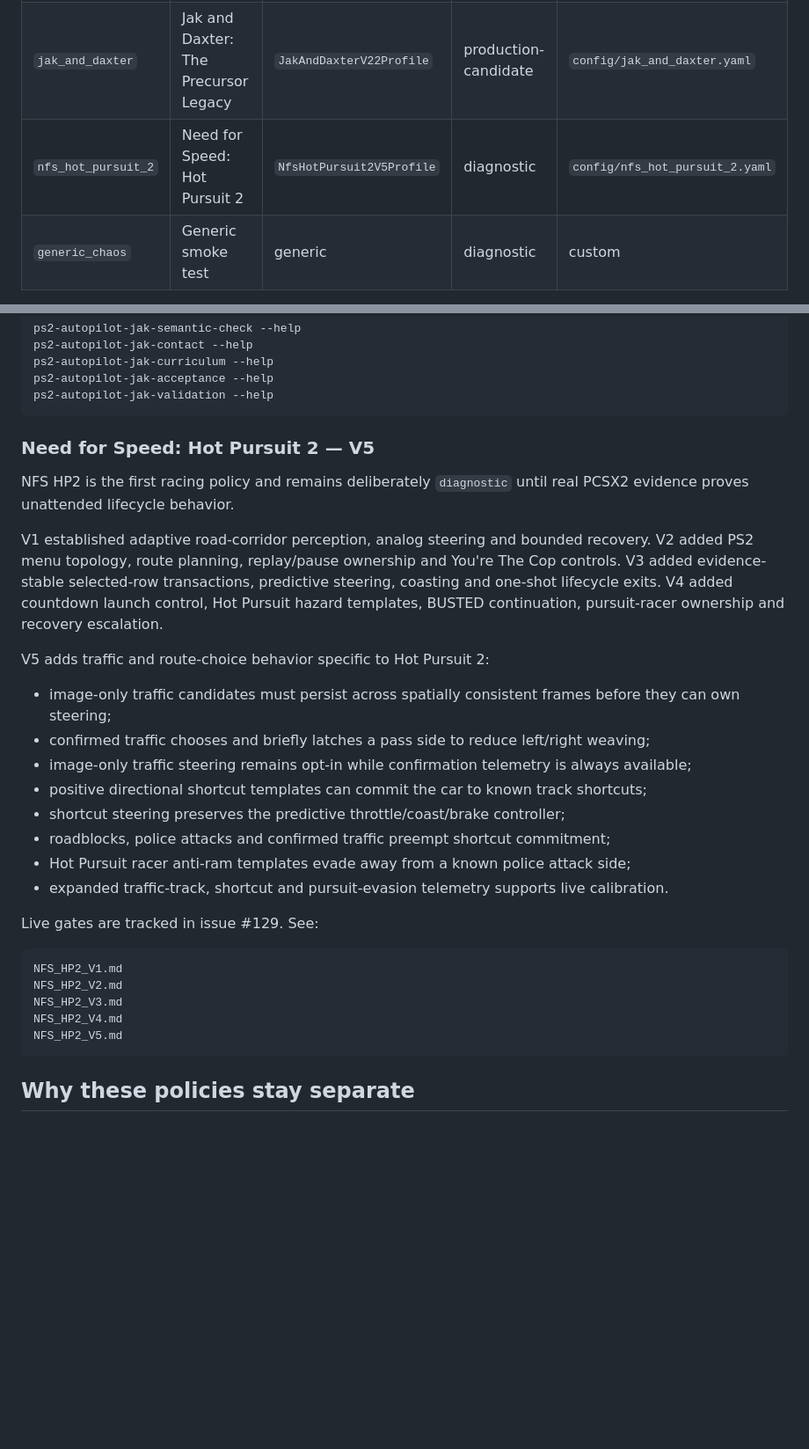
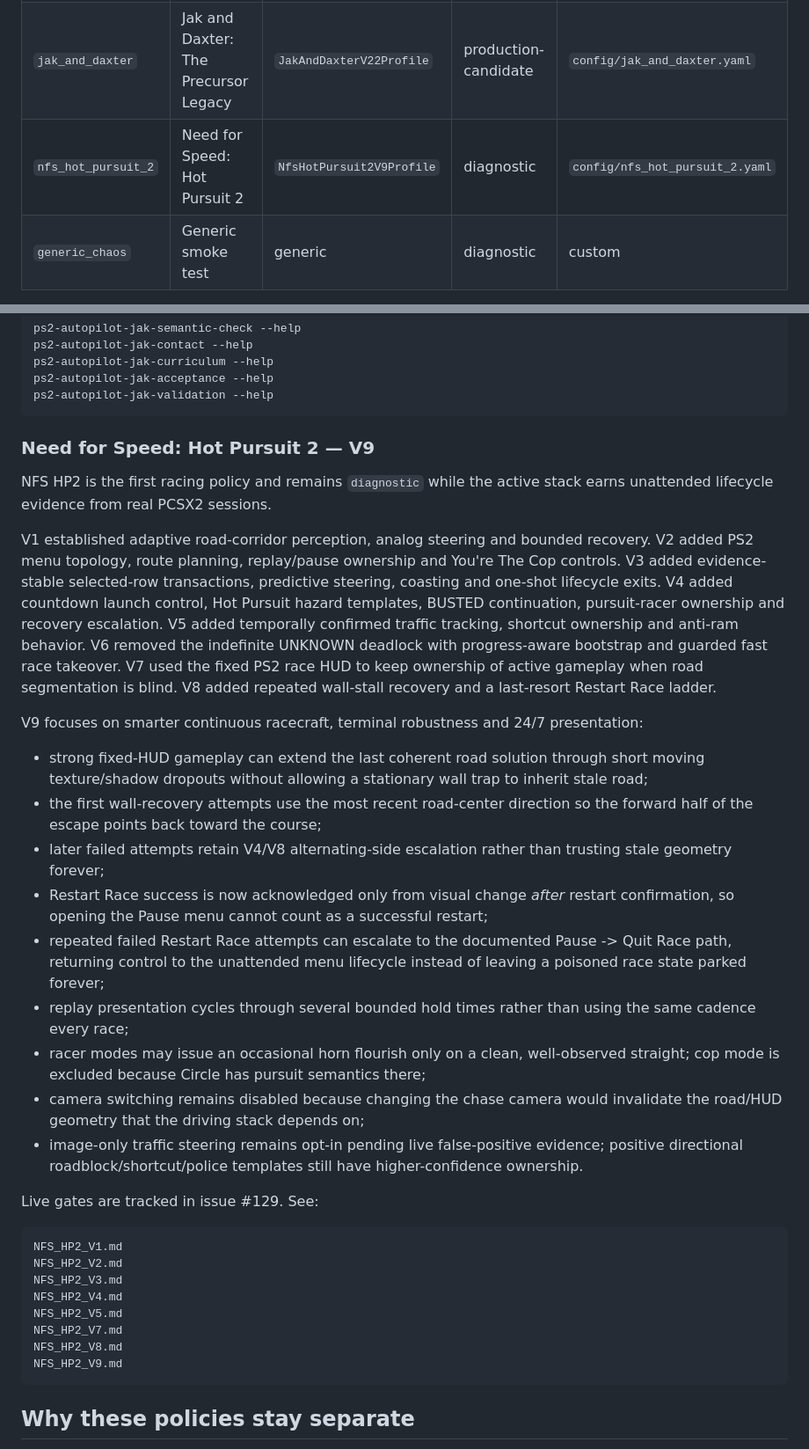
Before and after one commit to ProhibitedTV/PS2-AutoPilot, a Markdown page: GAME_PROFILES.md, 2 parts joined by grey strips. Shown at 88% size. Drawn GitHub-style; blank space fills up the shorter version.

Commit message:
Document active NFS HP2 V9 profile

````diff
--- a/GAME_PROFILES.md
+++ b/GAME_PROFILES.md
@@ -8,7 +8,7 @@ PS2 AutoPilot is a multi-game PCSX2 runtime. Game-specific behavior lives behind
 | --- | --- | --- | --- | --- |
 | `madden2005` | Madden NFL 2005 | `Madden2005V32Profile` | production-candidate | `config/madden2005.yaml` |
 | `jak_and_daxter` | Jak and Daxter: The Precursor Legacy | `JakAndDaxterV22Profile` | production-candidate | `config/jak_and_daxter.yaml` |
-| `nfs_hot_pursuit_2` | Need for Speed: Hot Pursuit 2 | `NfsHotPursuit2V5Profile` | diagnostic | `config/nfs_hot_pursuit_2.yaml` |
+| `nfs_hot_pursuit_2` | Need for Speed: Hot Pursuit 2 | `NfsHotPursuit2V9Profile` | diagnostic | `config/nfs_hot_pursuit_2.yaml` |
 | `generic_chaos` | Generic smoke test | generic | diagnostic | custom |
 
 List the registry at any time:
@@ -81,22 +81,23 @@ ps2-autopilot-jak-acceptance --help
 ps2-autopilot-jak-validation --help
 ```
 
-### Need for Speed: Hot Pursuit 2 — V5
+### Need for Speed: Hot Pursuit 2 — V9
 
-NFS HP2 is the first racing policy and remains deliberately `diagnostic` until real PCSX2 evidence proves unattended lifecycle behavior.
+NFS HP2 is the first racing policy and remains `diagnostic` while the active stack earns unattended lifecycle evidence from real PCSX2 sessions.
 
-V1 established adaptive road-corridor perception, analog steering and bounded recovery. V2 added PS2 menu topology, route planning, replay/pause ownership and You're The Cop controls. V3 added evidence-stable selected-row transactions, predictive steering, coasting and one-shot lifecycle exits. V4 added countdown launch control, Hot Pursuit hazard templates, BUSTED continuation, pursuit-racer ownership and recovery escalation.
+V1 established adaptive road-corridor perception, analog steering and bounded recovery. V2 added PS2 menu topology, route planning, replay/pause ownership and You're The Cop controls. V3 added evidence-stable selected-row transactions, predictive steering, coasting and one-shot lifecycle exits. V4 added countdown launch control, Hot Pursuit hazard templates, BUSTED continuation, pursuit-racer ownership and recovery escalation. V5 added temporally confirmed traffic tracking, shortcut ownership and anti-ram behavior. V6 removed the indefinite UNKNOWN deadlock with progress-aware bootstrap and guarded fast race takeover. V7 used the fixed PS2 race HUD to keep ownership of active gameplay when road segmentation is blind. V8 added repeated wall-stall recovery and a last-resort Restart Race ladder.
 
-V5 adds traffic and route-choice behavior specific to Hot Pursuit 2:
+V9 focuses on smarter continuous racecraft, terminal robustness and 24/7 presentation:
 
-- image-only traffic candidates must persist across spatially consistent frames before they can own steering;
-- confirmed traffic chooses and briefly latches a pass side to reduce left/right weaving;
-- image-only traffic steering remains opt-in while confirmation telemetry is always available;
-- positive directional shortcut templates can commit the car to known track shortcuts;
-- shortcut steering preserves the predictive throttle/coast/brake controller;
-- roadblocks, police attacks and confirmed traffic preempt shortcut commitment;
-- Hot Pursuit racer anti-ram templates evade away from a known police attack side;
-- expanded traffic-track, shortcut and pursuit-evasion telemetry supports live calibration.
+- strong fixed-HUD gameplay can extend the last coherent road solution through short moving texture/shadow dropouts without allowing a stationary wall trap to inherit stale road;
+- the first wall-recovery attempts use the most recent road-center direction so the forward half of the escape points back toward the course;
+- later failed attempts retain V4/V8 alternating-side escalation rather than trusting stale geometry forever;
+- Restart Race success is now acknowledged only from visual change *after* restart confirmation, so opening the Pause menu cannot count as a successful restart;
+- repeated failed Restart Race attempts can escalate to the documented Pause -> Quit Race path, returning control to the unattended menu lifecycle instead of leaving a poisoned race state parked forever;
+- replay presentation cycles through several bounded hold times rather than using the same cadence every race;
+- racer modes may issue an occasional horn flourish only on a clean, well-observed straight; cop mode is excluded because Circle has pursuit semantics there;
+- camera switching remains disabled because changing the chase camera would invalidate the road/HUD geometry that the driving stack depends on;
+- image-only traffic steering remains opt-in pending live false-positive evidence; positive directional roadblock/shortcut/police templates still have higher-confidence ownership.
 
 Live gates are tracked in issue #129. See:
 
@@ -106,6 +107,9 @@ NFS_HP2_V2.md
 NFS_HP2_V3.md
 NFS_HP2_V4.md
 NFS_HP2_V5.md
+NFS_HP2_V7.md
+NFS_HP2_V8.md
+NFS_HP2_V9.md
 ```
 
 ## Why these policies stay separate
````
